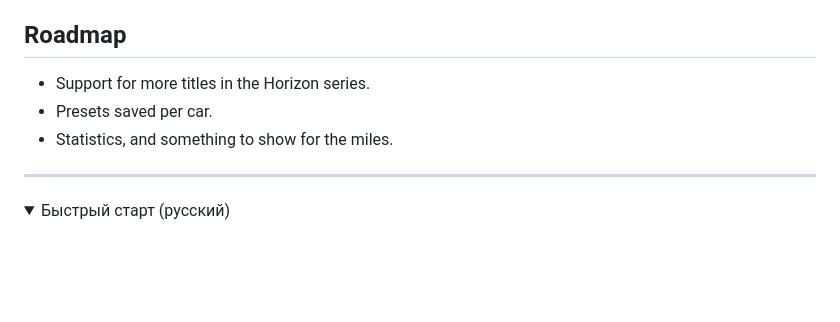
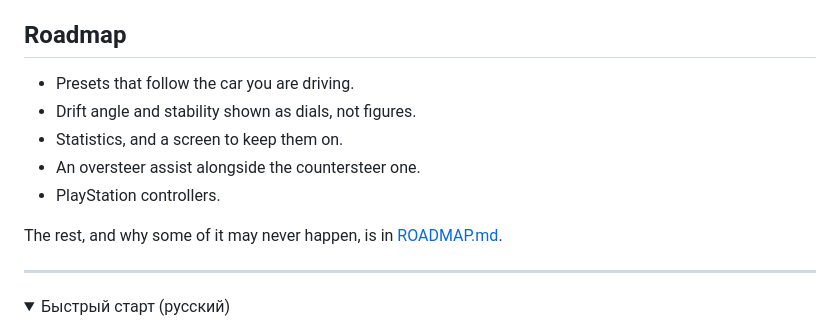
Before and after one commit to reeeeiin/fh6-steering-assist, a Markdown page: README.md, the part around the change. Drawn GitHub-style; folded sections open; blank space fills up the shorter version.

```diff
--- a/README.md
+++ b/README.md
@@ -130,9 +130,13 @@ Third-party components keep their own licences, listed in [NOTICE.md](NOTICE.md)
 
 ## Roadmap
 
-- Support for more titles in the Horizon series.
-- Presets saved per car.
-- Statistics, and something to show for the miles.
+- Presets that follow the car you are driving.
+- Drift angle and stability shown as dials, not figures.
+- Statistics, and a screen to keep them on.
+- An oversteer assist alongside the countersteer one.
+- PlayStation controllers.
+
+The rest, and why some of it may never happen, is in [ROADMAP.md](ROADMAP.md).
 
 ---
 
```
Also changed, not shown: ROADMAP.md (added, +62 -0 lines).
